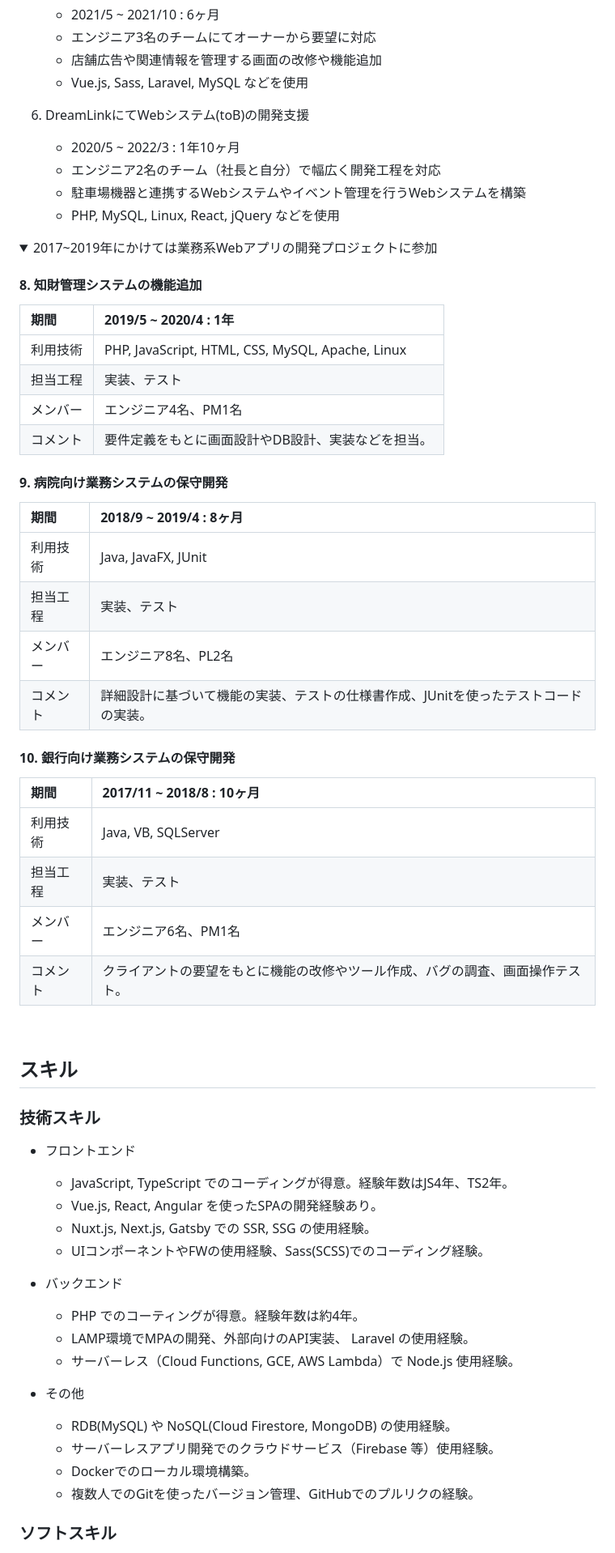
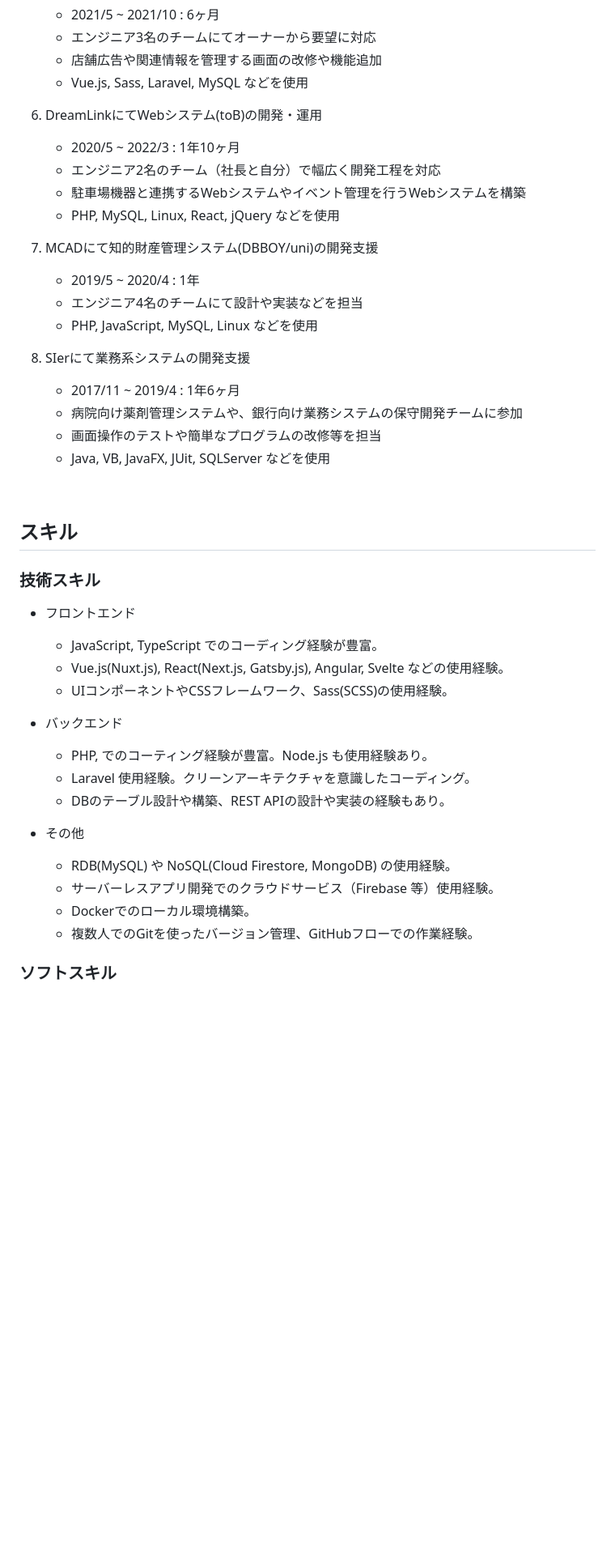
Before and after one commit to t-aono/skillsheet-ghmd, a Markdown page: src/skill-sheet.md, the part around one of its changes. Shown at 81% size. Rendered like a GitHub page; folded sections open; blank space fills up the shorter version.

```diff
--- a/src/skill-sheet.md
+++ b/src/skill-sheet.md
@@ -65,43 +63,22 @@ Webアプリケーションの開発を行うエンジニアです。
     - 店舗広告や関連情報を管理する画面の改修や機能追加
     - Vue.js, Sass, Laravel, MySQL などを使用
 
-6. DreamLinkにてWebシステム(toB)の開発支援
+6. DreamLinkにてWebシステム(toB)の開発・運用
     - 2020/5 ~ 2022/3 : 1年10ヶ月
     - エンジニア2名のチーム（社長と自分）で幅広く開発工程を対応
     - 駐車場機器と連携するWebシステムやイベント管理を行うWebシステムを構築
     - PHP, MySQL, Linux, React, jQuery などを使用
 
-<details>
-<summary>2017~2019年にかけては業務系Webアプリの開発プロジェクトに参加</summary>
+7. MCADにて知的財産管理システム(DBBOY/uni)の開発支援
+    - 2019/5 ~ 2020/4 : 1年
+    - エンジニア4名のチームにて設計や実装などを担当
+    - PHP, JavaScript, MySQL, Linux などを使用
 
-#### 8. 知財管理システムの機能追加
-
-| 期間 | 2019/5 ~ 2020/4 : 1年
-| :--- | :---
-| 利用技術 | PHP, JavaScript, HTML, CSS, MySQL, Apache, Linux
-| 担当工程 | 実装、テスト
-| メンバー | エンジニア4名、PM1名
-| コメント | 要件定義をもとに画面設計やDB設計、実装などを担当。
-
-#### 9. 病院向け業務システムの保守開発
-
-| 期間 | 2018/9 ~ 2019/4 : 8ヶ月
-| :--- | :---
-| 利用技術 | Java, JavaFX, JUnit
-| 担当工程 | 実装、テスト
-| メンバー    | エンジニア8名、PL2名
-| コメント| 詳細設計に基づいて機能の実装、テストの仕様書作成、JUnitを使ったテストコードの実装。
-
-#### 10. 銀行向け業務システムの保守開発
-
-| 期間 | 2017/11 ~ 2018/8 : 10ヶ月
-| :--- | :---
-| 利用技術 | Java, VB, SQLServer
-| 担当工程 | 実装、テスト
-| メンバー | エンジニア6名、PM1名
-| コメント | クライアントの要望をもとに機能の改修やツール作成、バグの調査、画面操作テスト。
-
-</details>
+8. SIerにて業務系システムの開発支援
+    - 2017/11 ~ 2019/4 : 1年6ヶ月
+    - 病院向け薬剤管理システムや、銀行向け業務システムの保守開発チームに参加
+    - 画面操作のテストや簡単なプログラムの改修等を担当
+    - Java, VB, JavaFX, JUit, SQLServer などを使用
 
 <br/>
 
@@ -110,21 +87,20 @@ Webアプリケーションの開発を行うエンジニアです。
 ### 技術スキル
 
 - フロントエンド
-    - JavaScript, TypeScript でのコーディングが得意。経験年数はJS4年、TS2年。
-    - Vue.js, React, Angular を使ったSPAの開発経験あり。
-    - Nuxt.js, Next.js, Gatsby での SSR, SSG の使用経験。
-    - UIコンポーネントやFWの使用経験、Sass(SCSS)でのコーディング経験。
+    - JavaScript, TypeScript でのコーディング経験が豊富。
+    - Vue.js(Nuxt.js), React(Next.js, Gatsby.js), Angular, Svelte などの使用経験。
+    - UIコンポーネントやCSSフレームワーク、Sass(SCSS)の使用経験。
 
 - バックエンド
-    - PHP でのコーティングが得意。経験年数は約4年。
-    - LAMP環境でMPAの開発、外部向けのAPI実装、 Laravel の使用経験。
-    - サーバーレス（Cloud Functions, GCE, AWS Lambda）で Node.js 使用経験。
+    - PHP, でのコーティング経験が豊富。Node.js も使用経験あり。
+    - Laravel 使用経験。クリーンアーキテクチャを意識したコーディング。
+    - DBのテーブル設計や構築、REST APIの設計や実装の経験もあり。
 
 - その他
     - RDB(MySQL) や NoSQL(Cloud Firestore, MongoDB) の使用経験。
     - サーバーレスアプリ開発でのクラウドサービス（Firebase 等）使用経験。
     - Dockerでのローカル環境構築。
-    - 複数人でのGitを使ったバージョン管理、GitHubでのプルリクの経験。
+    - 複数人でのGitを使ったバージョン管理、GitHubフローでの作業経験。
 
 ### ソフトスキル
 
```
Also changed, not shown: other parts of src/skill-sheet.md (+27 -22 lines).
